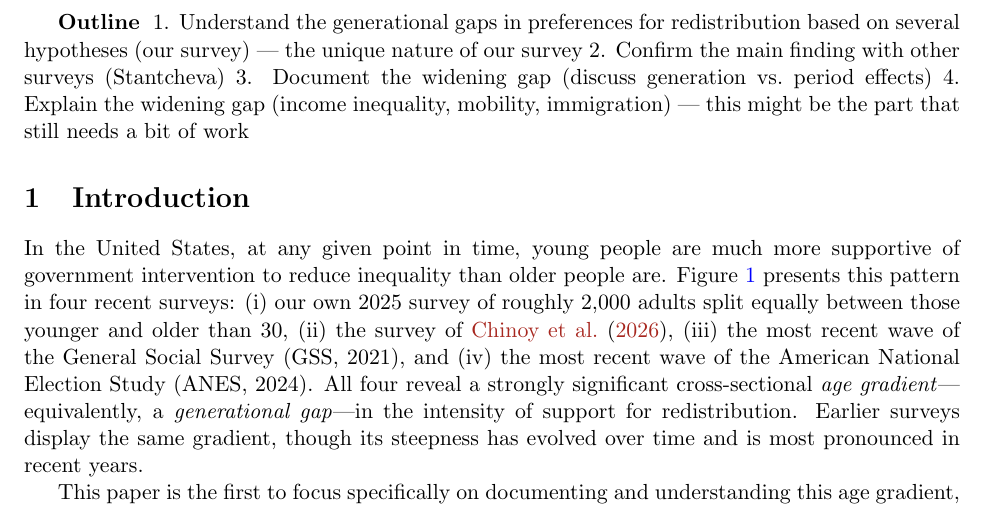
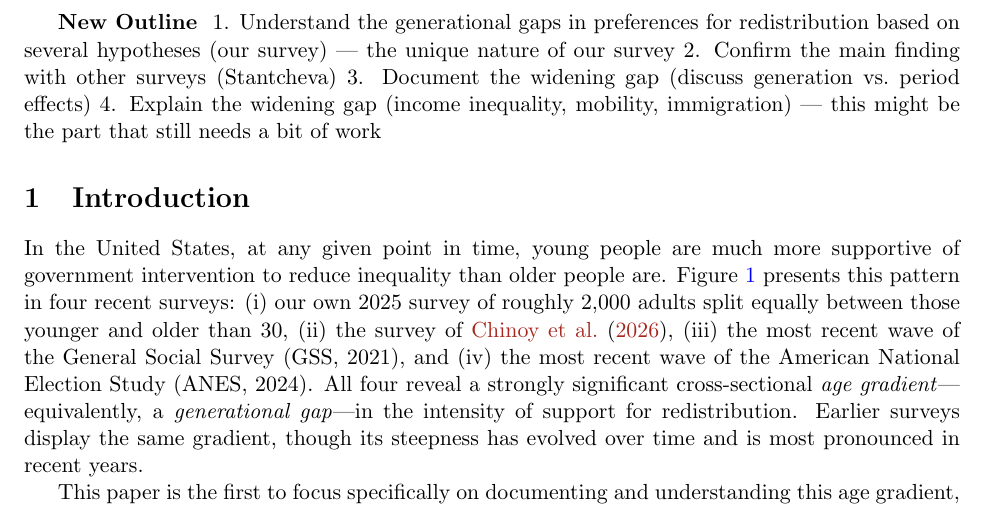
Before and after one commit to rgr208-usc/preference_redistribution_main, a LaTeX paper (draft_outline.tex): part of page 2 of 33, cut so that both start at the same text. Compiled offline with pdfLaTeX.

Commit message:
Updates from Overleaf

```diff
--- a/draft_outline.tex
+++ b/draft_outline.tex
@@ -39,7 +39,7 @@ Young Americans support redistribution far more strongly than older Americans, a
 
 \newpage
 
-\textbf{Outline }
+\textbf{New Outline }
 1. Understand the generational gaps in preferences for redistribution based on several hypotheses (our survey) --- the unique nature of our survey
 2. Confirm the main finding with other surveys (Stantcheva)
 3. Document the widening gap (discuss generation vs.\ period effects)
```
